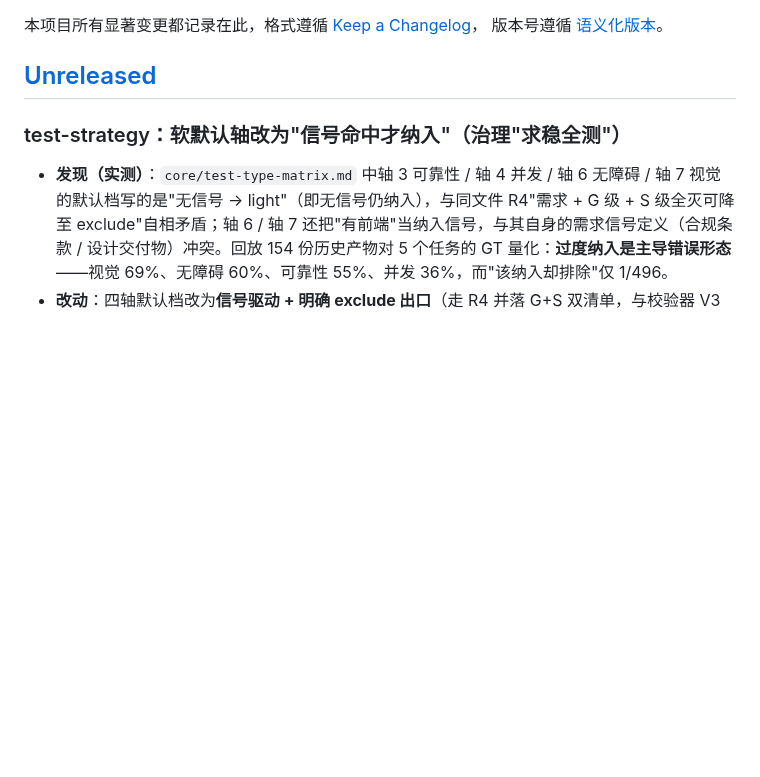
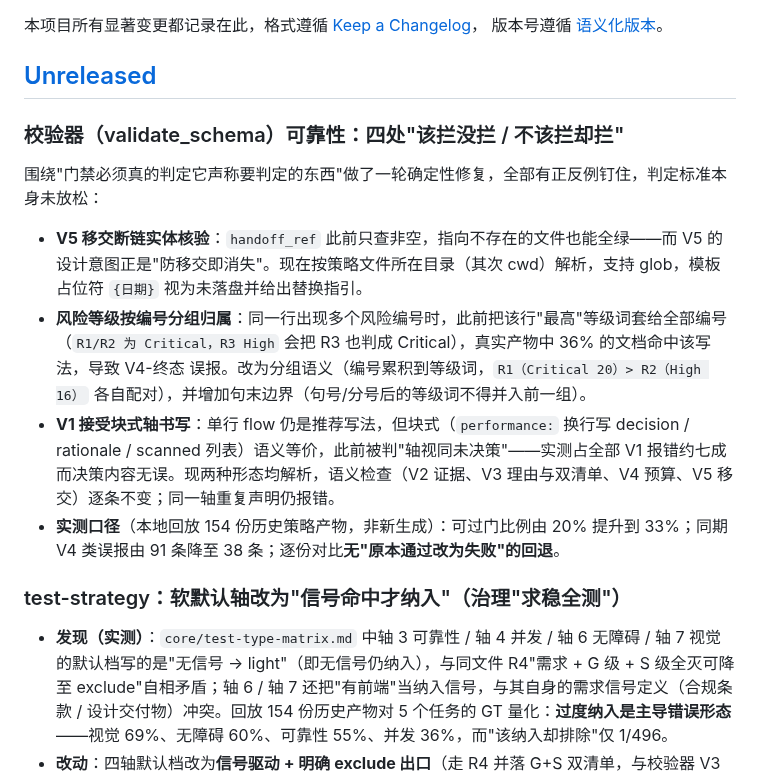
Before and after one commit to fishzjp/qa-skills, a Markdown page: CHANGELOG.md, the part around the change. GitHub-like rendering; blank space fills up the shorter version.

Commit message:
CHANGELOG：补记校验器四项可靠性修复（V5 实体核验 / 等级分组归属 / 句末边界 / 块式解析）
Rounds 10–13 均为用户可见的校验器行为变化，此前只留在提交信息里，对外不可见。
补一条 Unreleased 分节：每项写此前为什么会错、现在怎么判、是否有正反例，
并给出实测口径（154 份历史产物回放：可过门比例 20% → 33%，零回退）。
判定标准未放松：V2–V5 语义检查逐条不变，重复轴仍报错。

```diff
--- a/CHANGELOG.md
+++ b/CHANGELOG.md
@@ -4,6 +4,15 @@
 版本号遵循 [语义化版本](https://semver.org/lang/zh-CN/)。
 
 ## [Unreleased]
+
+### 校验器（validate_schema）可靠性：四处"该拦没拦 / 不该拦却拦"
+
+围绕"门禁必须真的判定它声称要判定的东西"做了一轮确定性修复，全部有正反例钉住，判定标准本身未放松：
+
+- **V5 移交断链实体核验**：`handoff_ref` 此前只查非空，指向不存在的文件也能全绿——而 V5 的设计意图正是"防移交即消失"。现在按策略文件所在目录（其次 cwd）解析，支持 glob，模板占位符 `{日期}` 视为未落盘并给出替换指引。
+- **风险等级按编号分组归属**：同一行出现多个风险编号时，此前把该行"最高"等级词套给全部编号（`R1/R2 为 Critical，R3 High` 会把 R3 也判成 Critical），真实产物中 36% 的文档命中该写法，导致 V4-终态 误报。改为分组语义（编号累积到等级词，`R1（Critical 20）> R2（High 16）` 各自配对），并增加句末边界（句号/分号后的等级词不得并入前一组）。
+- **V1 接受块式轴书写**：单行 flow 仍是推荐写法，但块式（`performance:` 换行写 decision / rationale / scanned 列表）语义等价，此前被判"轴视同未决策"——实测占全部 V1 报错约七成而决策内容无误。现两种形态均解析，语义检查（V2 证据、V3 理由与双清单、V4 预算、V5 移交）逐条不变；同一轴重复声明仍报错。
+- **实测口径**（本地回放 154 份历史策略产物，非新生成）：可过门比例由 20% 提升到 33%；同期 V4 类误报由 91 条降至 38 条；逐份对比**无"原本通过改为失败"的回退**。
 
 ### test-strategy：软默认轴改为"信号命中才纳入"（治理"求稳全测"）
 
```
